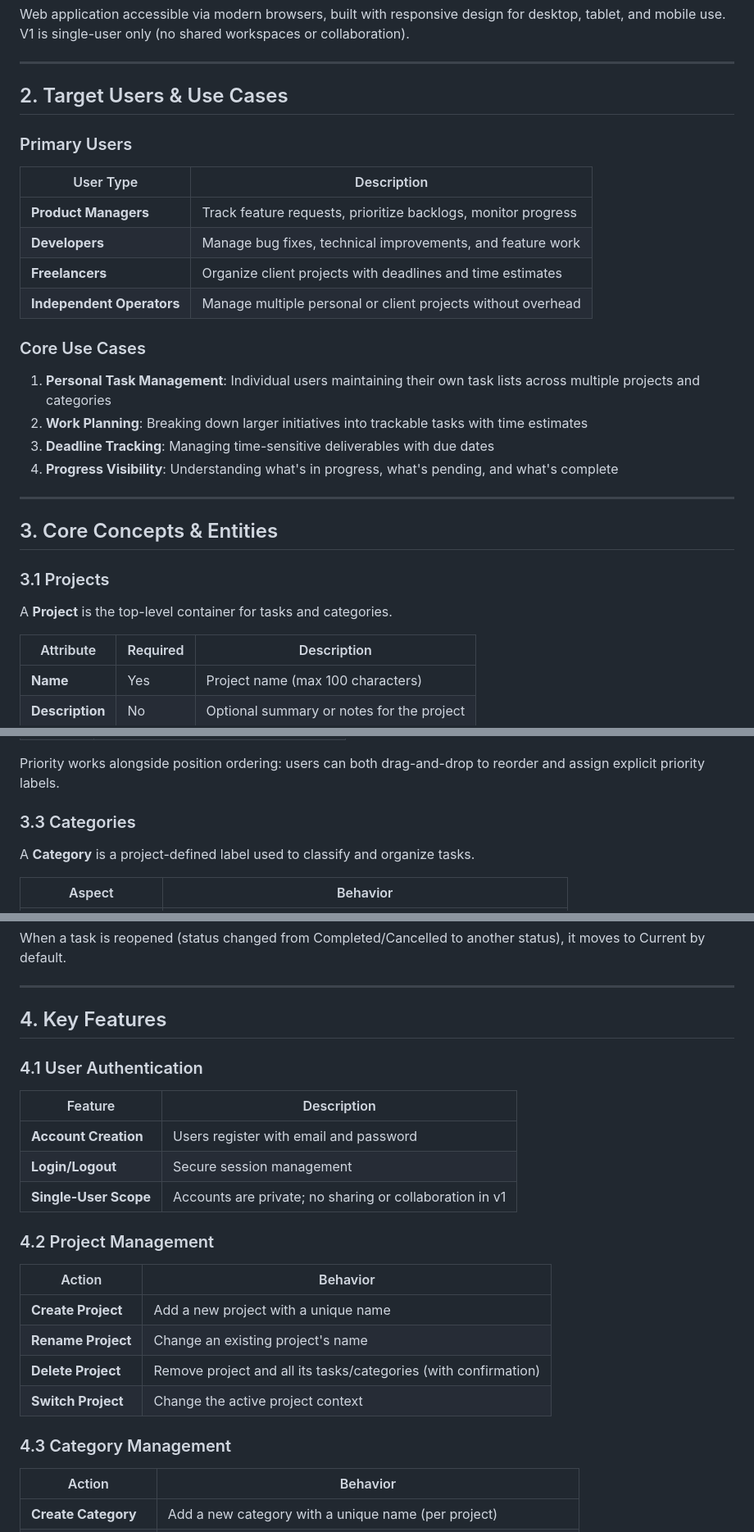
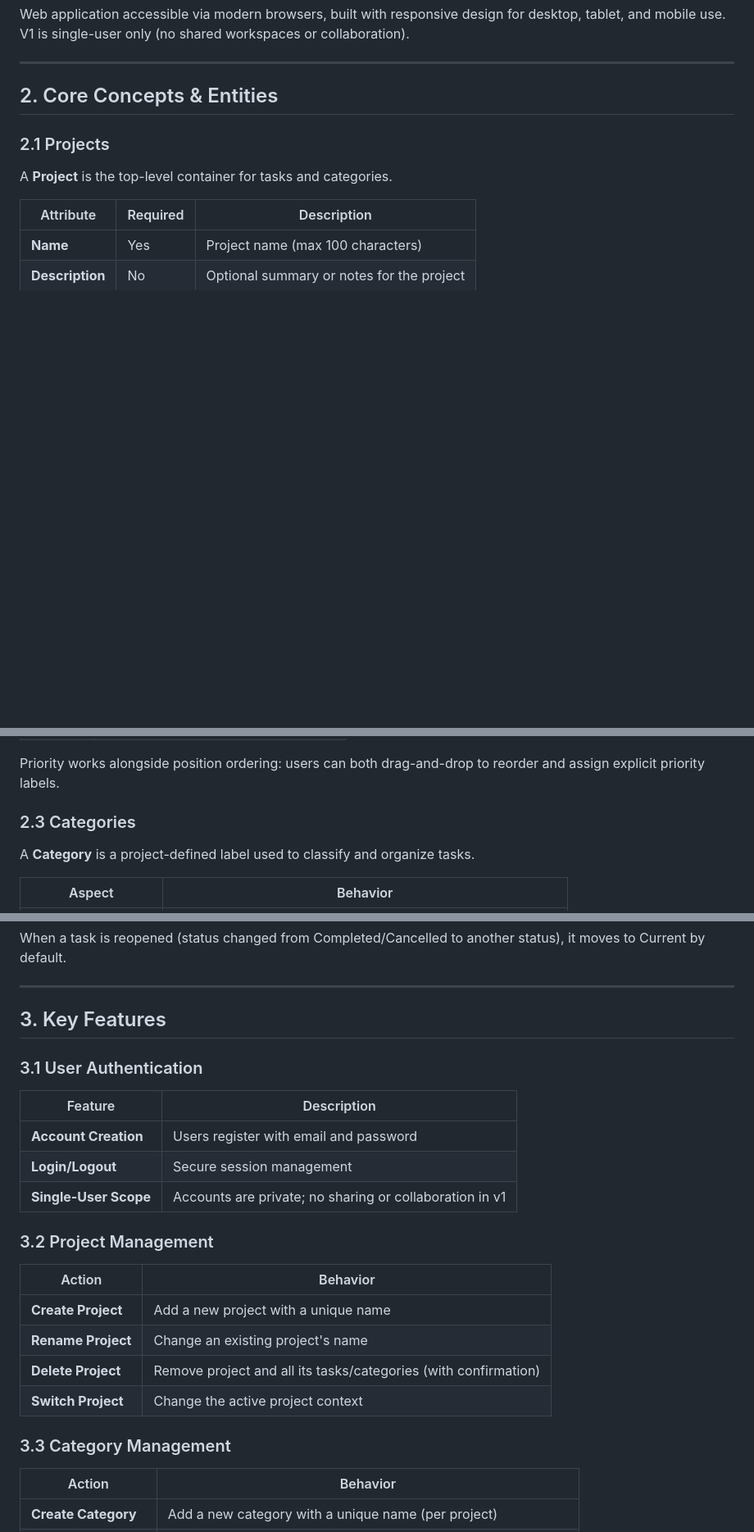
Before and after one commit to ilyasturki/phasionary, a Markdown page: docs/PRODUCT_SPEC.md, 3 parts joined by grey strips. Shown at 82% size. Rendered like a GitHub page; blank space fills up the shorter version.

```diff
--- a/docs/SPECS.md
+++ b/docs/PRODUCT_SPEC.md
@@ -16,29 +16,9 @@ Web application accessible via modern browsers, built with responsive design for
 
 ---
 
-## 2. Target Users & Use Cases
+## 2. Core Concepts & Entities
 
-### Primary Users
-
-| User Type | Description |
-|-----------|-------------|
-| **Product Managers** | Track feature requests, prioritize backlogs, monitor progress |
-| **Developers** | Manage bug fixes, technical improvements, and feature work |
-| **Freelancers** | Organize client projects with deadlines and time estimates |
-| **Independent Operators** | Manage multiple personal or client projects without overhead |
-
-### Core Use Cases
-
-1. **Personal Task Management**: Individual users maintaining their own task lists across multiple projects and categories
-2. **Work Planning**: Breaking down larger initiatives into trackable tasks with time estimates
-3. **Deadline Tracking**: Managing time-sensitive deliverables with due dates
-4. **Progress Visibility**: Understanding what's in progress, what's pending, and what's complete
-
----
-
-## 3. Core Concepts & Entities
-
-### 3.1 Projects
+### 2.1 Projects
 
 A **Project** is the top-level container for tasks and categories.
 
@@ -102,7 +82,7 @@ Example: "2 hours", "30 minutes", "3 days"
 
 Priority works alongside position ordering: users can both drag-and-drop to reorder and assign explicit priority labels.
 
-### 3.3 Categories
+### 2.3 Categories
 
 A **Category** is a project-defined label used to classify and organize tasks.
 
@@ -176,9 +156,9 @@ When a task is reopened (status changed from Completed/Cancelled to another stat
 
 ---
 
-## 4. Key Features
+## 3. Key Features
 
-### 4.1 User Authentication
+### 3.1 User Authentication
 
 | Feature | Description |
 |---------|-------------|
@@ -186,7 +166,7 @@ When a task is reopened (status changed from Completed/Cancelled to another stat
 | **Login/Logout** | Secure session management |
 | **Single-User Scope** | Accounts are private; no sharing or collaboration in v1 |
 
-### 4.2 Project Management
+### 3.2 Project Management
 
 | Action | Behavior |
 |--------|----------|
@@ -195,7 +175,7 @@ When a task is reopened (status changed from Completed/Cancelled to another stat
 | **Delete Project** | Remove project and all its tasks/categories (with confirmation) |
 | **Switch Project** | Change the active project context |
 
-### 4.3 Category Management
+### 3.3 Category Management
 
 | Action | Behavior |
 |--------|----------|
```
Also changed, not shown: other parts of docs/PRODUCT_SPEC.md (+15 -42 lines).
